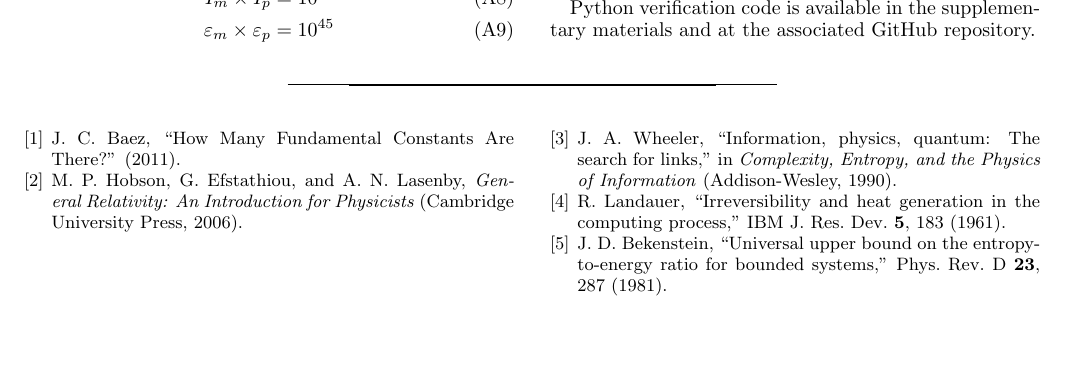
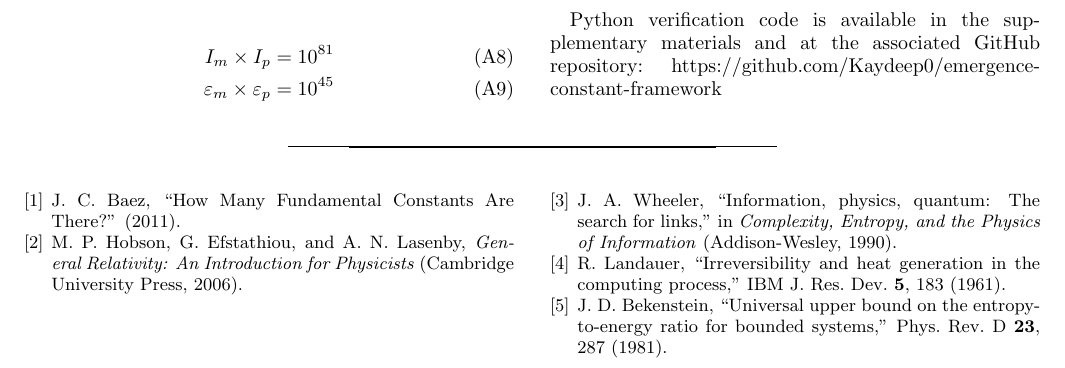
Before and after one commit to Kaydeep0/emergence-constant-framework, a LaTeX paper (paper/main.tex): part of page 9 of 9, cut so that both start at the same text, the shorter picture padded with empty space. Compiled offline with pdfLaTeX.

Commit message:
Add GitHub repository link to verification code section

```diff
--- a/paper/main.tex
+++ b/paper/main.tex
@@ -886,7 +886,7 @@ I_m \times I_p &= 10^{81} \\
 \section{Verification Code}
 \label{app:code}
 
-Python verification code is available in the supplementary materials and at the associated GitHub repository.
+Python verification code is available in the supplementary materials and at the associated GitHub repository: https://github.com/Kaydeep0/emergence-constant-framework
 
 %==============================================================================
 \begin{thebibliography}{99}
```
